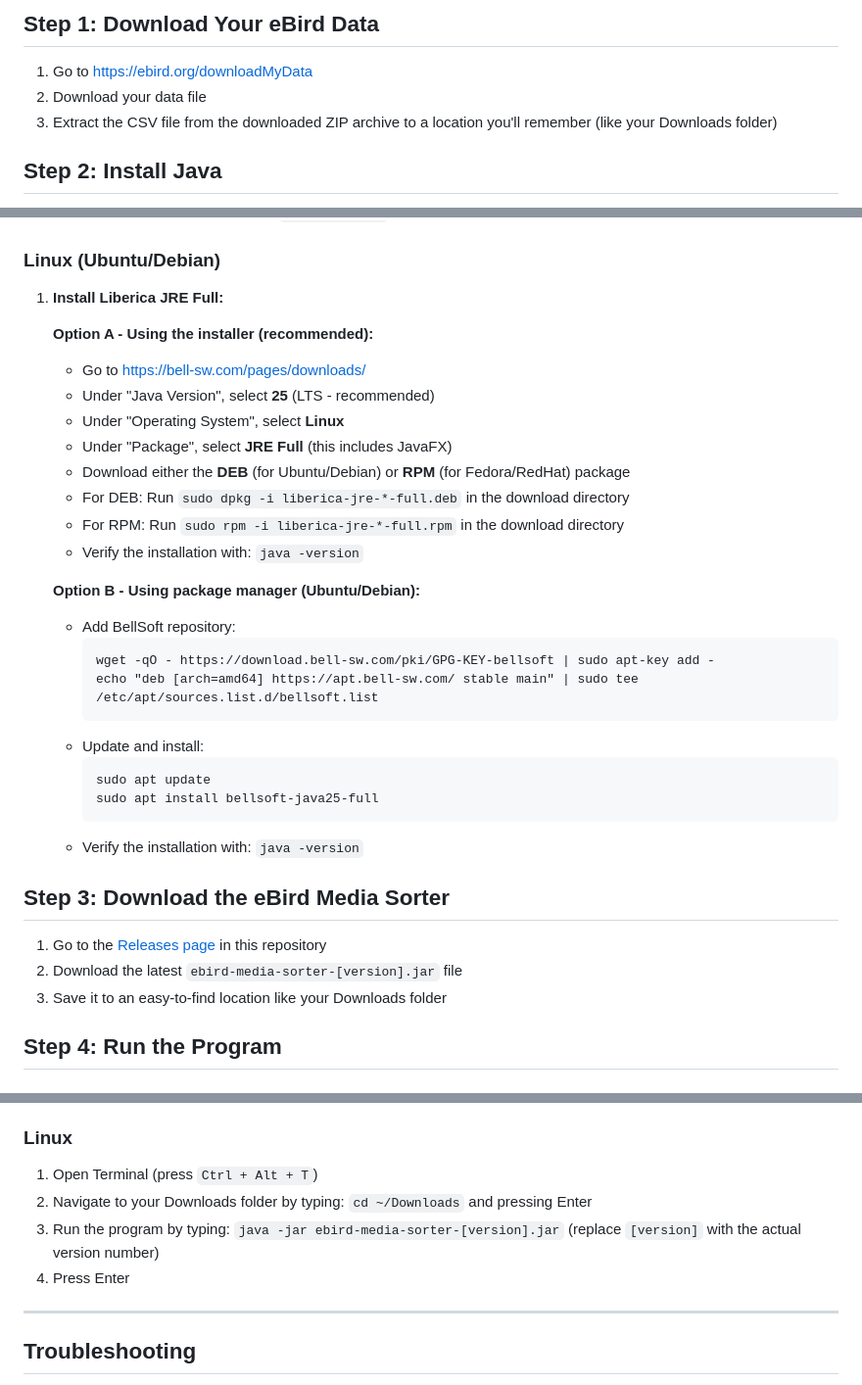
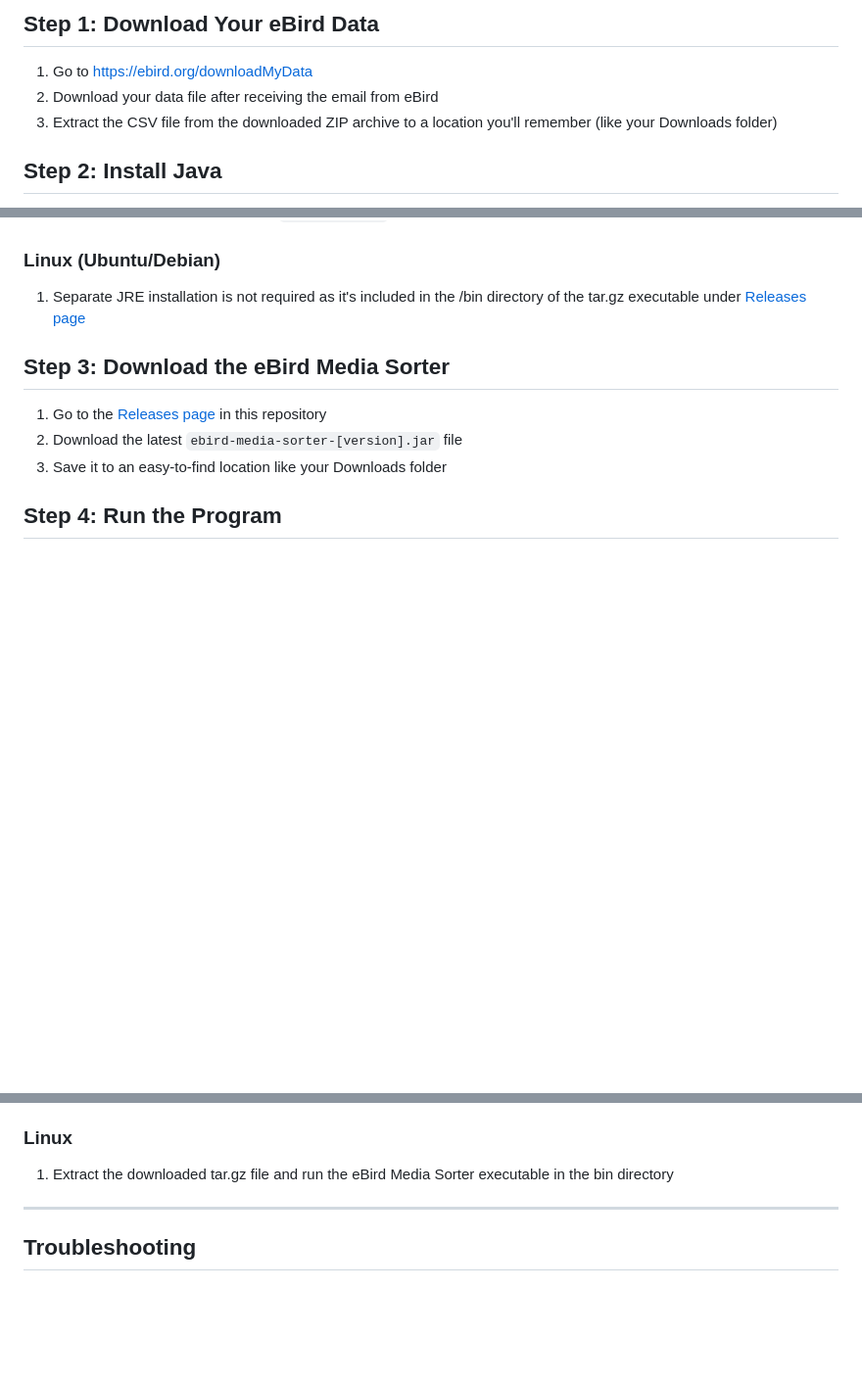
Before and after one commit to seabamirum/ebird-media-sorter, a Markdown page: README.md, 3 parts joined by grey strips. Shown at 98% size. Drawn GitHub-style; blank space fills up the shorter version.

Commit message:
Revise README for eBird data download and Java setup
Updated instructions for downloading eBird data and clarified Java installation steps for Linux.

````diff
--- a/README.md
+++ b/README.md
@@ -6,7 +6,7 @@ This program organizes photos, audio, and video files on your file system by dat
 ## Step 1: Download Your eBird Data
 
 1. Go to https://ebird.org/downloadMyData
-2. Download your data file
+2. Download your data file after receiving the email from eBird
 3. Extract the CSV file from the downloaded ZIP archive to a location you'll remember (like your Downloads folder)
 
 ## Step 2: Install Java
@@ -30,30 +30,7 @@ This program organizes photos, audio, and video files on your file system by dat
 
 ### Linux (Ubuntu/Debian)
 
-1. **Install Liberica JRE Full:**
-
-   **Option A - Using the installer (recommended):**
-   - Go to https://bell-sw.com/pages/downloads/
-   - Under "Java Version", select **25** (LTS - recommended)
-   - Under "Operating System", select **Linux**
-   - Under "Package", select **JRE Full** (this includes JavaFX)
-   - Download either the **DEB** (for Ubuntu/Debian) or **RPM** (for Fedora/RedHat) package
-   - For DEB: Run `sudo dpkg -i liberica-jre-*-full.deb` in the download directory
-   - For RPM: Run `sudo rpm -i liberica-jre-*-full.rpm` in the download directory
-   - Verify the installation with: `java -version`
-
-   **Option B - Using package manager (Ubuntu/Debian):**
-   - Add BellSoft repository:
-     ```
-     wget -qO - https://download.bell-sw.com/pki/GPG-KEY-bellsoft | sudo apt-key add -
-     echo "deb [arch=amd64] https://apt.bell-sw.com/ stable main" | sudo tee /etc/apt/sources.list.d/bellsoft.list
-     ```
-   - Update and install:
-     ```
-     sudo apt update
-     sudo apt install bellsoft-java25-full
-     ```
-   - Verify the installation with: `java -version`
+1. Separate JRE installation is not required as it's included in the /bin directory of the tar.gz executable under [Releases page](../../releases)
 
 ## Step 3: Download the eBird Media Sorter
 
@@ -80,10 +57,7 @@ This program organizes photos, audio, and video files on your file system by dat
 
 ### Linux
 
-1. Open Terminal (press `Ctrl + Alt + T`)
-2. Navigate to your Downloads folder by typing: `cd ~/Downloads` and pressing Enter
-3. Run the program by typing: `java -jar ebird-media-sorter-[version].jar` (replace `[version]` with the actual version number)
-4. Press Enter
+1. Extract the downloaded tar.gz file and run the eBird Media Sorter executable in the bin directory
 
 ---
 
````
